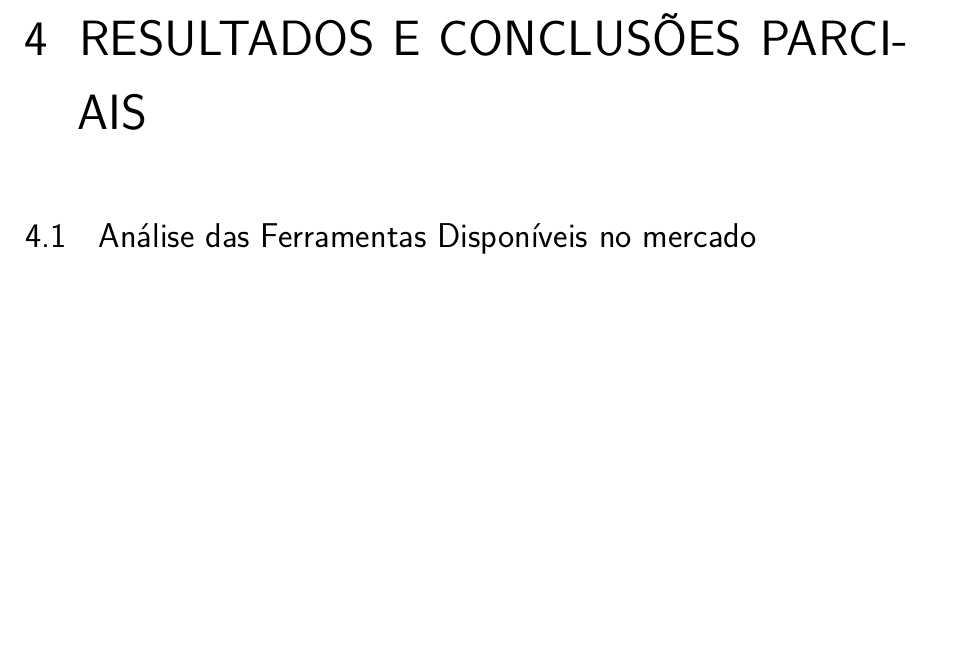
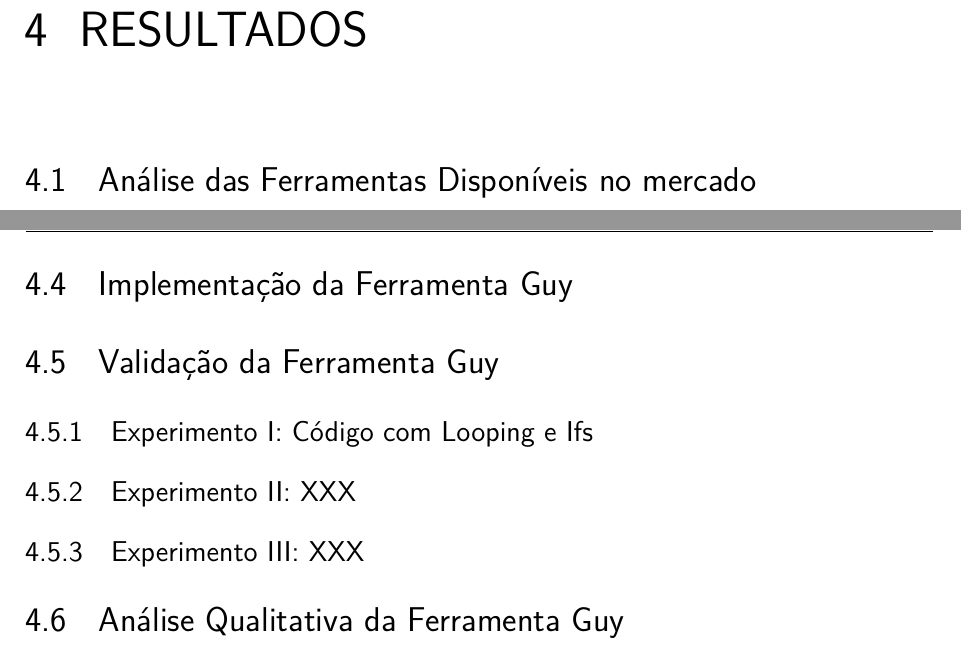
Before and after one commit to gm64x/guy-tex, a LaTeX thesis (Template Latex - Relatorio Tecnico - IFSP - SBV.tex, which reads capitulo04AnaliseDosResultados.tex): part of page 19 of 26 before the commit and two parts of pages 20 and 27 of 28 after it, the two joined at a grey line, cut at the place of the change, the shorter picture padded with empty space. Compiled offline with pdfLaTeX.

Commit message:
Updates from Overleaf

```diff
--- a/Template Latex - Relatorio Tecnico - IFSP - SBV.tex
+++ b/Template Latex - Relatorio Tecnico - IFSP - SBV.tex
@@ -43,7 +43,7 @@
 
 \local{São João da Boa Vista}
 \mes{MAR}
-\ano{2025}
+\ano{2026}
 
 \instituicao{%
 	Instituto Federal de Educação, Ciência e Tecnologia de São Paulo
--- a/capitulo04AnaliseDosResultados.tex
+++ b/capitulo04AnaliseDosResultados.tex
@@ -1,4 +1,4 @@
-\chapter{Resultados e Conclusões Parciais}
+\chapter{Resultados}
 \label{cap:04}
 
 \section{Análise das Ferramentas Disponíveis no mercado}
@@ -105,6 +105,29 @@ Essa proposta atende aos principais requisitos definidos para a ferramenta: exec
 
 % Fim das instruções para diagramas
 
-%\section{Implementação da Ferramenta Guy}
+\section{Implementação da Ferramenta Guy}
+%desenvolvimento e configuracao no VSCode - pode criar subsecoes
 
-%\section{Validação e Testes da Ferramenta Guy}
+%explicar com trechos de codigo
+
+%adicionar o link do github com o codigo compelto
+
+\section{Validação da Ferramenta Guy}
+
+\subsection{Experimento I: Código com Looping e Ifs}
+
+% explicar o objetivo do experimento - o que tem no codigo a ser gerado o GFC
+
+% colocar um print do codigo
+
+% colocar o print do GFC gerado no VSCode
+
+% apresentar as metricas
+
+\subsection{Experimento II: XXX}
+
+\subsection{Experimento III: XXX}
+
+\section{Análise Qualitativa da Ferramenta Guy}
+
+% Pontos Positivos e Pontos Negativos (Pontos de Melhorias / Limitações)
```
